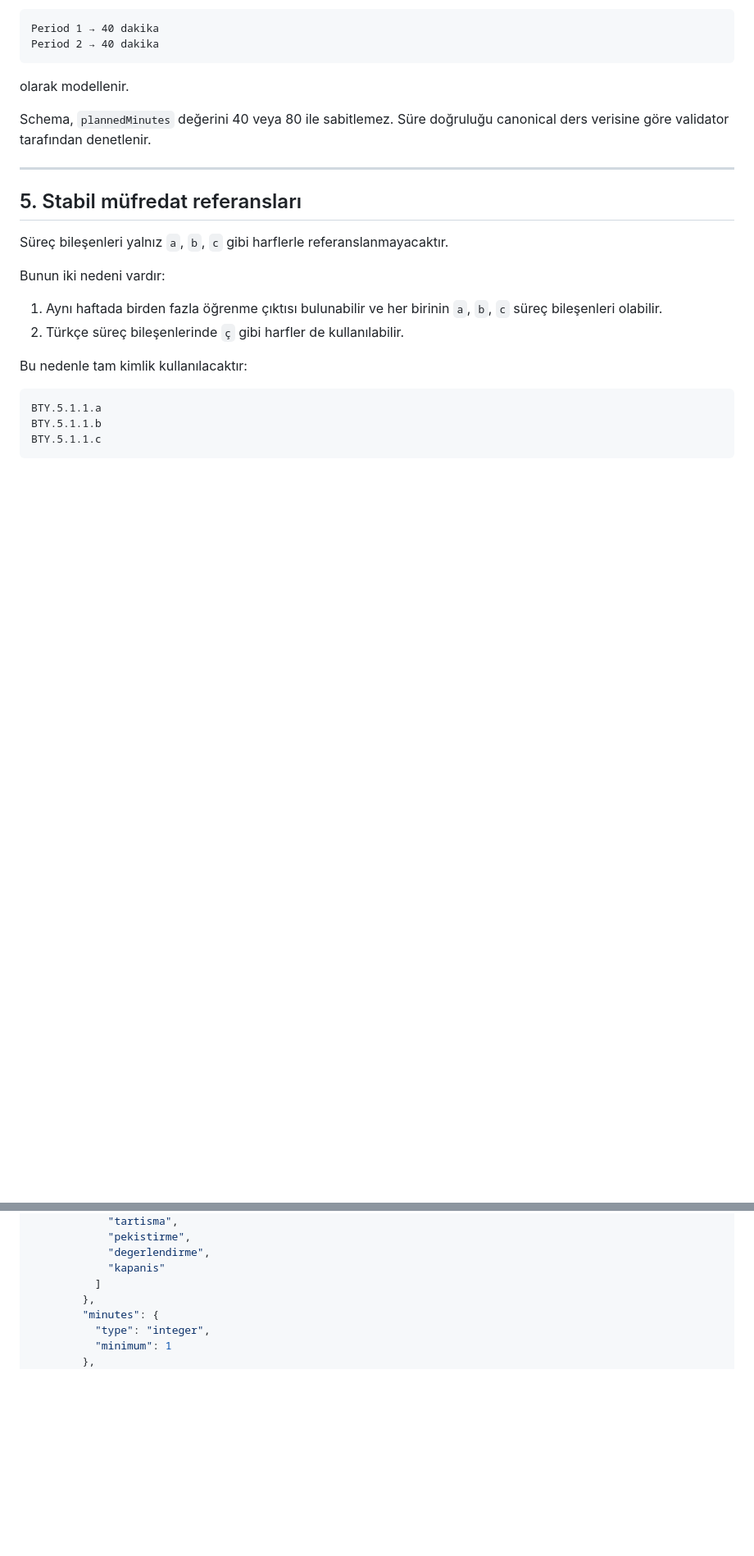
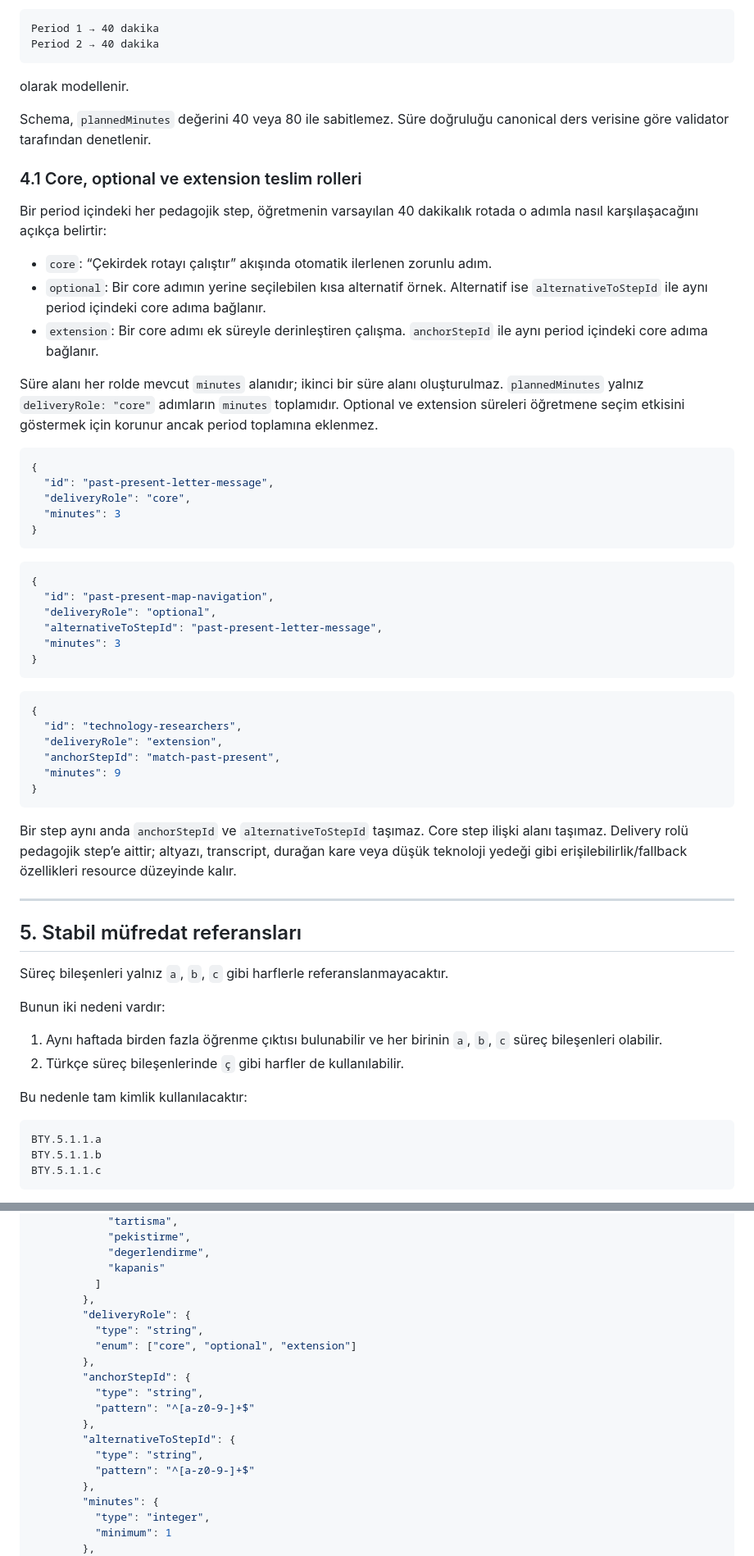
Before and after one commit to rkanaliz/keskinlab, a Markdown page: docs/lesson-spec-architecture.md, 2 parts joined by grey strips. Shown at 82% size. GitHub-like rendering; blank space fills up the shorter version.

````diff
--- a/docs/lesson-spec-architecture.md
+++ b/docs/lesson-spec-architecture.md
@@ -127,6 +127,44 @@ Period 2 → 40 dakika
 olarak modellenir.
 
 Schema, `plannedMinutes` değerini 40 veya 80 ile sabitlemez. Süre doğruluğu canonical ders verisine göre validator tarafından denetlenir.
+
+### 4.1 Core, optional ve extension teslim rolleri
+
+Bir period içindeki her pedagojik step, öğretmenin varsayılan 40 dakikalık rotada o adımla nasıl karşılaşacağını açıkça belirtir:
+
+- `core`: “Çekirdek rotayı çalıştır” akışında otomatik ilerlenen zorunlu adım.
+- `optional`: Bir core adımın yerine seçilebilen kısa alternatif örnek. Alternatif ise `alternativeToStepId` ile aynı period içindeki core adıma bağlanır.
+- `extension`: Bir core adımı ek süreyle derinleştiren çalışma. `anchorStepId` ile aynı period içindeki core adıma bağlanır.
+
+Süre alanı her rolde mevcut `minutes` alanıdır; ikinci bir süre alanı oluşturulmaz. `plannedMinutes` yalnız `deliveryRole: "core"` adımların `minutes` toplamıdır. Optional ve extension süreleri öğretmene seçim etkisini göstermek için korunur ancak period toplamına eklenmez.
+
+```json
+{
+  "id": "past-present-letter-message",
+  "deliveryRole": "core",
+  "minutes": 3
+}
+```
+
+```json
+{
+  "id": "past-present-map-navigation",
+  "deliveryRole": "optional",
+  "alternativeToStepId": "past-present-letter-message",
+  "minutes": 3
+}
+```
+
+```json
+{
+  "id": "technology-researchers",
+  "deliveryRole": "extension",
+  "anchorStepId": "match-past-present",
+  "minutes": 9
+}
+```
+
+Bir step aynı anda `anchorStepId` ve `alternativeToStepId` taşımaz. Core step ilişki alanı taşımaz. Delivery rolü pedagojik step’e aittir; altyazı, transcript, durağan kare veya düşük teknoloji yedeği gibi erişilebilirlik/fallback özellikleri resource düzeyinde kalır.
 
 ---
 
@@ -404,6 +443,18 @@ Aşağıdaki JSON Schema, tasarım referansıdır; henüz repository’de gerçe
             "degerlendirme",
             "kapanis"
           ]
+        },
+        "deliveryRole": {
+          "type": "string",
+          "enum": ["core", "optional", "extension"]
+        },
+        "anchorStepId": {
+          "type": "string",
+          "pattern": "^[a-z0-9-]+$"
+        },
+        "alternativeToStepId": {
+          "type": "string",
+          "pattern": "^[a-z0-9-]+$"
         },
         "minutes": {
           "type": "integer",
````
Also changed, not shown: other parts of docs/lesson-spec-architecture.md (+53 -12 lines).
